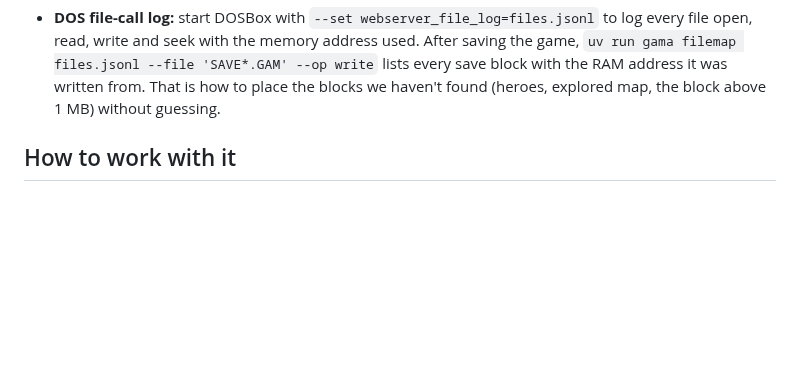
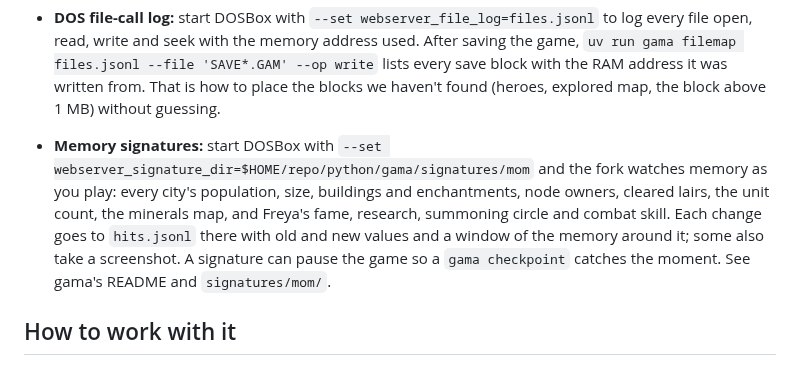
Before and after one commit to ApocryphaCipher/Mirror, a Markdown page: docs/reference/live-ram-map.md, the part around the change. GitHub-like rendering; blank space fills up the shorter version.

Commit message:
docs: memory signatures in the live-RAM toolset
Co-Authored-By: Claude Opus 5.5 <noreply@anthropic.com>

```diff
--- a/docs/reference/live-ram-map.md
+++ b/docs/reference/live-ram-map.md
@@ -74,6 +74,16 @@ First session: 2026-09-23. Dumps and the matching save are in
   every save block with the RAM address it was written from. That is how
   to place the blocks we haven't found (heroes, explored map, the block
   above 1 MB) without guessing.
+
+- **Memory signatures:** start DOSBox with
+  `--set webserver_signature_dir=$HOME/repo/python/gama/signatures/mom` and
+  the fork watches memory as you play: every city's population, size,
+  buildings and enchantments, node owners, cleared lairs, the unit count,
+  the minerals map, and Freya's fame, research, summoning circle and
+  combat skill. Each change goes to `hits.jsonl` there with old and new
+  values and a window of the memory around it; some also take a
+  screenshot. A signature can pause the game so a `gama checkpoint`
+  catches the moment. See gama's README and `signatures/mom/`.
 
 ## How to work with it
 
```
